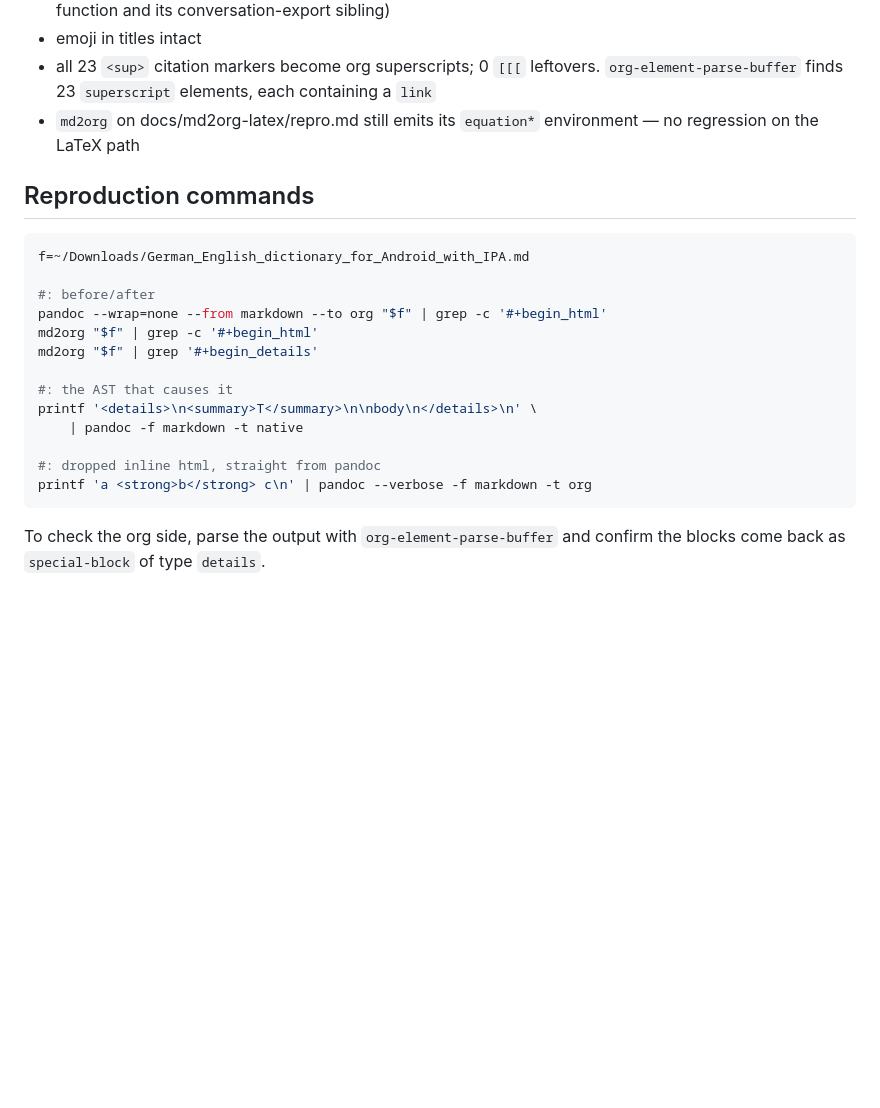
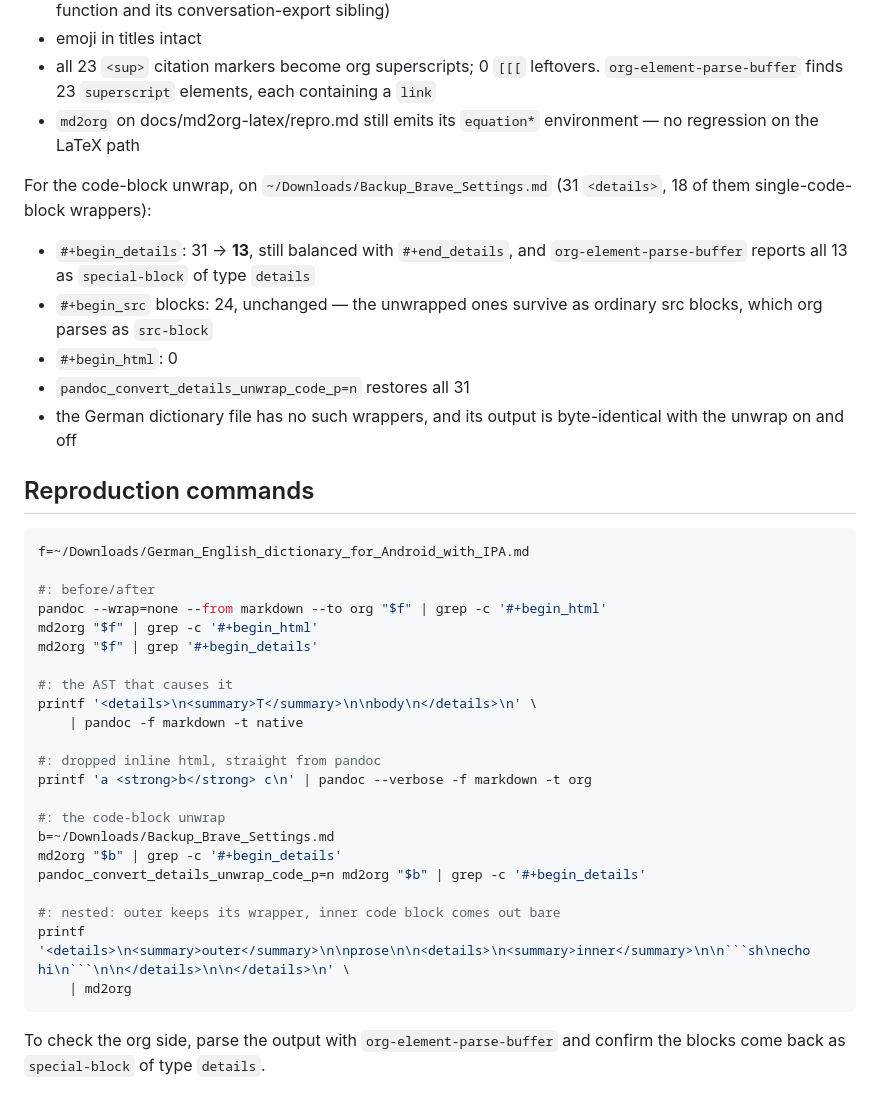
Before and after one commit to NightMachinery/.shells, a Markdown page: scripts/docs/md2org-details.md, the part around one of its changes. Drawn GitHub-style; blank space fills up the shorter version.

`````diff
--- a/scripts/docs/md2org-details.md
+++ b/scripts/docs/md2org-details.md
@@ -282,9 +330,22 @@ On the repro file, via the full `md2org` pipeline:
 - `md2org` on docs/md2org-latex/repro.md still emits its `equation*`
   environment — no regression on the LaTeX path
 
+For the code-block unwrap, on `~/Downloads/Backup_Brave_Settings.md` (31
+`<details>`, 18 of them single-code-block wrappers):
+
+- `#+begin_details`: 31 → **13**, still balanced with `#+end_details`, and
+  `org-element-parse-buffer` reports all 13 as `special-block` of type
+  `details`
+- `#+begin_src` blocks: 24, unchanged — the unwrapped ones survive as ordinary
+  src blocks, which org parses as `src-block`
+- `#+begin_html`: 0
+- `pandoc_convert_details_unwrap_code_p=n` restores all 31
+- the German dictionary file has no such wrappers, and its output is
+  byte-identical with the unwrap on and off
+
 ## Reproduction commands
 
-```zsh
+````zsh
 f=~/Downloads/German_English_dictionary_for_Android_with_IPA.md
 
 #: before/after
@@ -298,7 +359,16 @@ printf '<details>\n<summary>T</summary>\n\nbody\n</details>\n' \
 
 #: dropped inline html, straight from pandoc
 printf 'a <strong>b</strong> c\n' | pandoc --verbose -f markdown -t org
-```
+
+#: the code-block unwrap
+b=~/Downloads/Backup_Brave_Settings.md
+md2org "$b" | grep -c '#+begin_details'
+pandoc_convert_details_unwrap_code_p=n md2org "$b" | grep -c '#+begin_details'
+
+#: nested: outer keeps its wrapper, inner code block comes out bare
+printf '<details>\n<summary>outer</summary>\n\nprose\n\n<details>\n<summary>inner</summary>\n\n```sh\necho hi\n```\n\n</details>\n\n</details>\n' \
+    | md2org
+````
 
 To check the org side, parse the output with `org-element-parse-buffer`
 and confirm the blocks come back as `special-block` of type `details`.
`````
Also changed, not shown: other parts of scripts/docs/md2org-details.md (+48 -0 lines).
